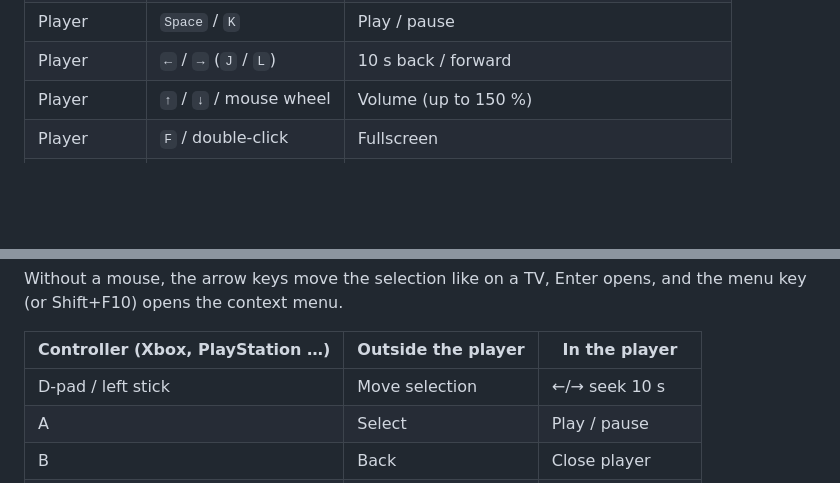
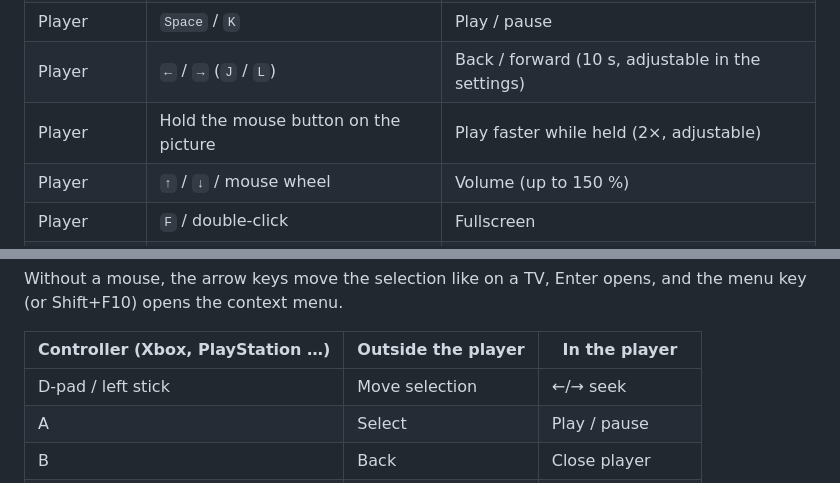
Before and after one commit to RED0XI/Jellyflex, a Markdown page: README.md, 2 parts joined by grey strips. GitHub-like rendering; blank space fills up the shorter version.

```diff
--- a/README.md
+++ b/README.md
@@ -124,7 +134,8 @@ On macOS, use `⌘` instead of `Ctrl` (`⌘F` search, `⌘,` settings), `⌃⌘F
 | Everywhere | `Ctrl+,` | Settings |
 | Cards | Right-click | Play, mark watched, add to list, download … |
 | Player | `Space` / `K` | Play / pause |
-| Player | `←` / `→` (`J` / `L`) | 10 s back / forward |
+| Player | `←` / `→` (`J` / `L`) | Back / forward (10 s, adjustable in the settings) |
+| Player | Hold the mouse button on the picture | Play faster while held (2×, adjustable) |
 | Player | `↑` / `↓` / mouse wheel | Volume (up to 150 %) |
 | Player | `F` / double-click | Fullscreen |
 | Player | `M` | Mute |
@@ -141,7 +152,7 @@ Without a mouse, the arrow keys move the selection like on a TV, Enter opens, an
 
 | Controller (Xbox, PlayStation …) | Outside the player | In the player |
 |---|---|---|
-| D-pad / left stick | Move selection | ←/→ seek 10 s |
+| D-pad / left stick | Move selection | ←/→ seek |
 | A | Select | Play / pause |
 | B | Back | Close player |
 | X | Context menu | Audio & subtitles |
```
Also changed, not shown: other parts of README.md (+15 -3 lines).
